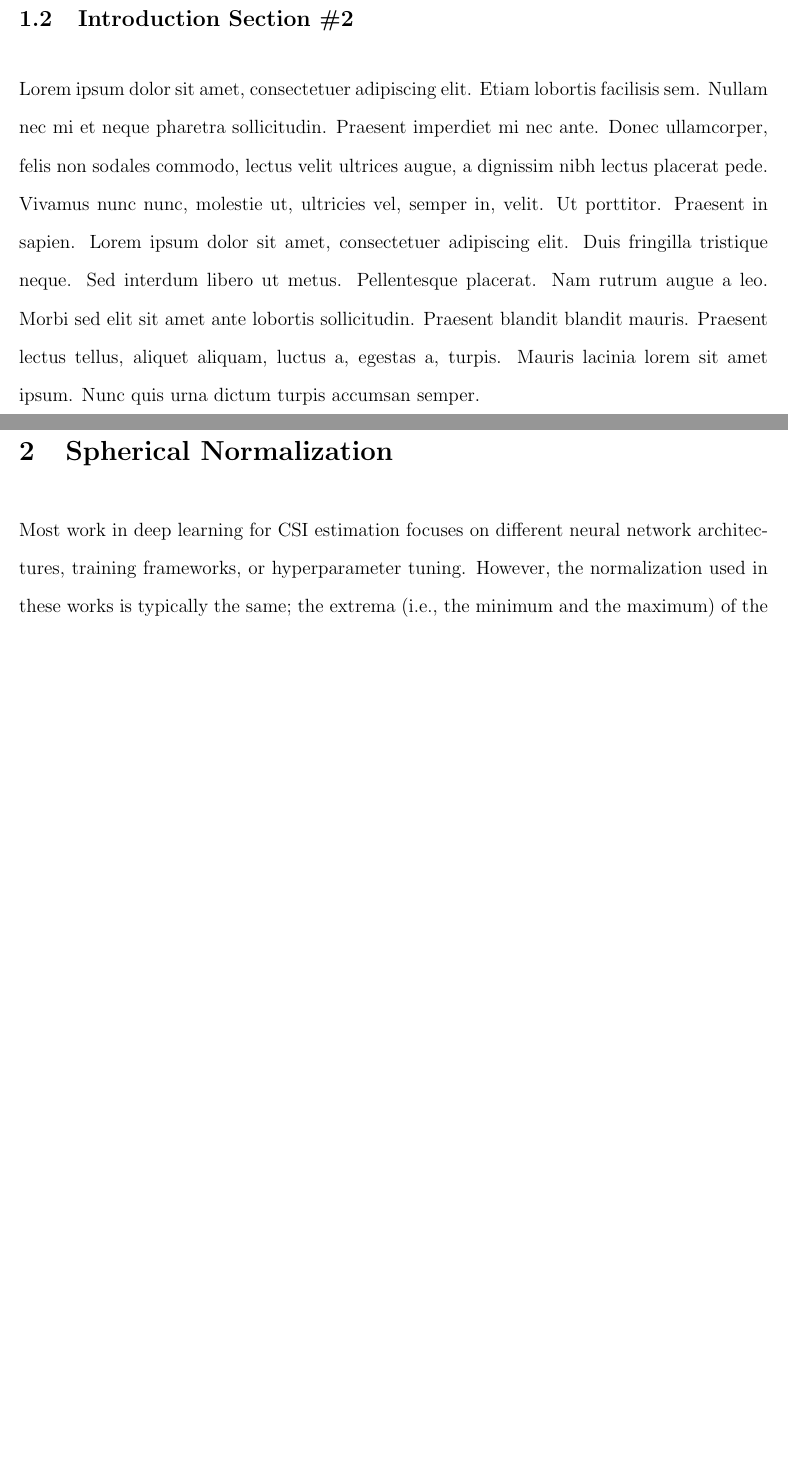
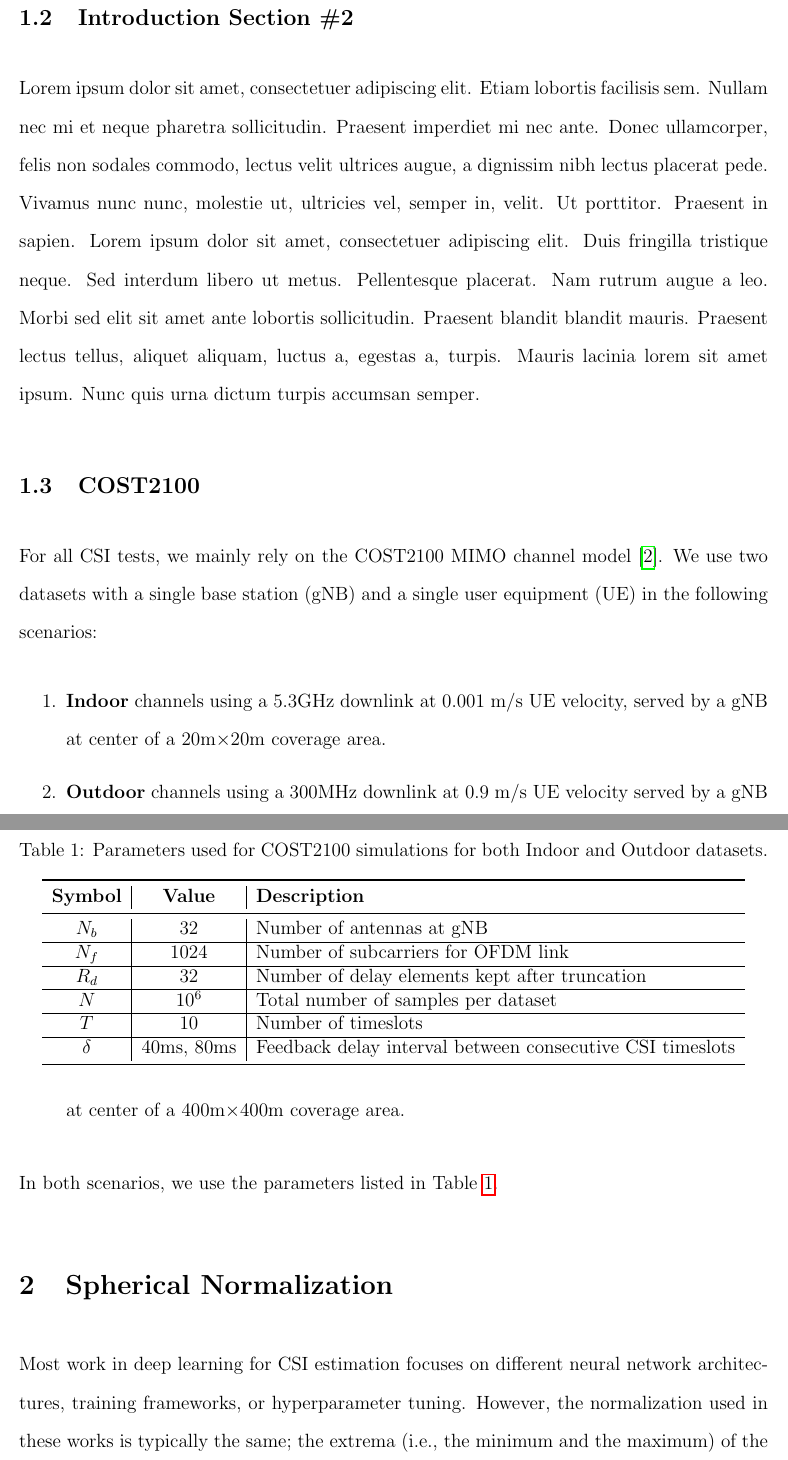
Before and after one commit to mdelrosa/qualifying-exam, a LaTeX document (tex/proposal/proposal.tex, which reads tex/proposal/sections/01_introduction.tex): two parts of pages 6 and 7 of 21, joined at a grey line, cut so that both start at the same text, the shorter picture padded with empty space. Compiled offline with pdfLaTeX.

Commit message:
Add cost2100 section to intro

```diff
--- a/tex/proposal/sections/01_introduction.tex
+++ b/tex/proposal/sections/01_introduction.tex
@@ -37,3 +37,30 @@ For an example of a figure with subfigures, see Fig~\ref{fig:ann_inputs} or~\ref
 
 \blindtext
 
+\subsection{COST2100}
+\label{sect:cost2100}
+
+For all CSI tests, we mainly rely on the COST2100 MIMO channel model \cite{ref:liu2012cost2100}. We use two datasets with a single base station (gNB) and a single user equipment (UE) in the following scenarios:
+\begin{enumerate}
+	\item \textbf{Indoor} channels using a 5.3GHz downlink at
+	0.001 m/s UE velocity, served by a
+	gNB at center of a $20$m$\times 20$m coverage area.
+	\item \textbf{Outdoor} channels using a 300MHz downlink at 0.9 m/s UE velocity served by a gNB at center
+	of a $400$m$\times 400$m coverage area.
+\end{enumerate}
+In both scenarios, we use the parameters listed in Table~\ref{tab:cost-params}.
+\begin{table}[]
+\centering
+\caption{Parameters used for COST2100 simulations for both Indoor and Outdoor datasets.}
+\label{tab:cost-params}
+\begin{tabular}{c|c|l}
+\toprule
+\textbf{Symbol} & \textbf{Value} & \textbf{Description} \\ \midrule
+$N_b$ 			& 32			 & Number of antennas at gNB  \\ \hline
+$N_f$ 			& 1024			 & Number of subcarriers for OFDM link  \\ \hline
+$R_d$ 			& 32			 & Number of delay elements kept after truncation  \\ \hline
+$N$ 			& $10^6$		 & Total number of samples per dataset  \\ \hline
+$T$ 			& 10		 	 & Number of timeslots  \\ \hline
+$\delta$		& 40ms, 80ms	 & Feedback delay interval between consecutive CSI timeslots  \\ \bottomrule
+\end{tabular}
+\end{table}
```
Also changed, not shown: tex/cited_works.bib (+17 -0 lines), tex/proposal/proposal.tex (+1 -1 lines), tex/proposal/proposal.pdf, tex/proposal/sections/01_introduction.tex (3 more changed lines).
